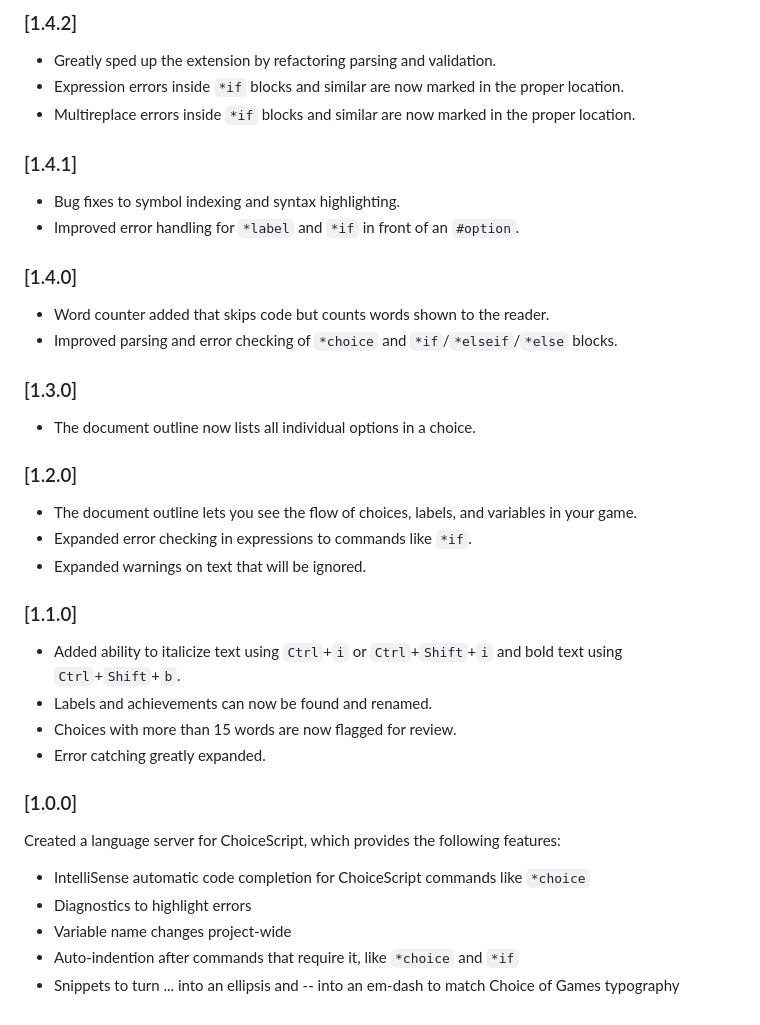
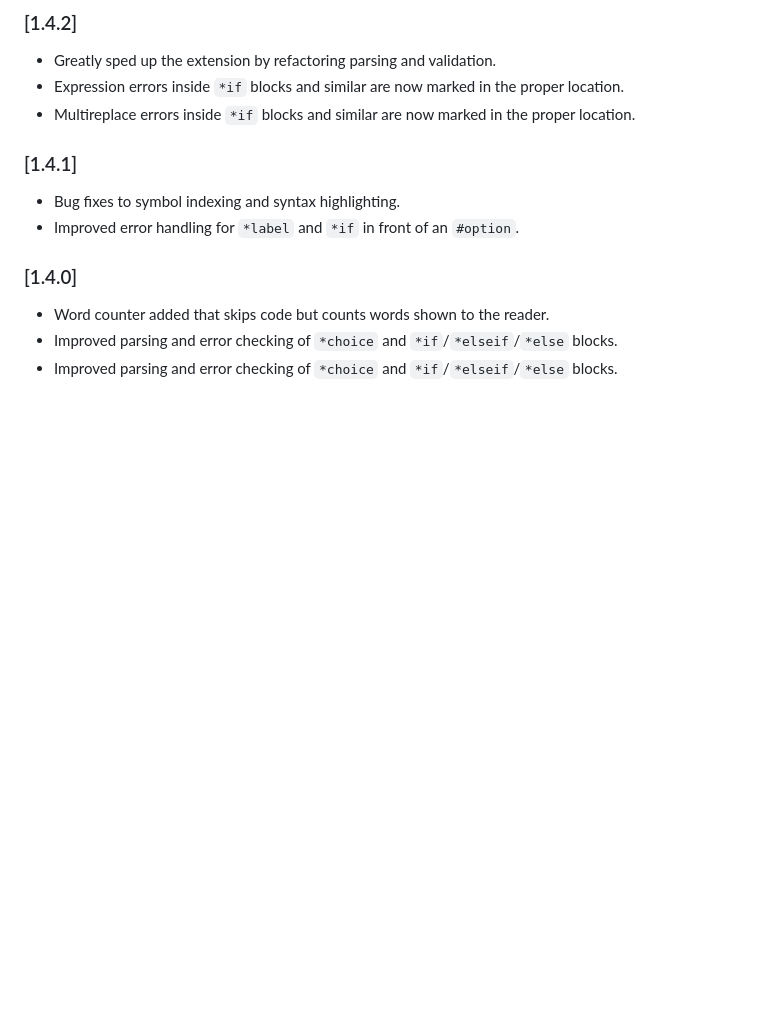
Before and after one commit to sgranade/choicescript_vscode, a Markdown page: README.md, the part around the change printed below. Rendered like a GitHub page; blank space fills up the shorter version.

Commit message:
Pre-2.0 updates.

```diff
--- a/README.md
+++ b/README.md
@@ -119,30 +123,4 @@ For writing ChoiceScript games, VS Code's auto-word suggestions can be annoying.
 
 - Word counter added that skips code but counts words shown to the reader.
 - Improved parsing and error checking of `*choice` and `*if`/`*elseif`/`*else` blocks.
-
-### [1.3.0]
-
-- The document outline now lists all individual options in a choice.
-
-### [1.2.0]
-
-- The document outline lets you see the flow of choices, labels, and variables in your game.
-- Expanded error checking in expressions to commands like `*if`.
-- Expanded warnings on text that will be ignored.
-
-### [1.1.0]
-
-- Added ability to italicize text using `Ctrl`+`i` or `Ctrl`+`Shift`+`i` and bold text using `Ctrl`+`Shift`+`b`.
-- Labels and achievements can now be found and renamed.
-- Choices with more than 15 words are now flagged for review.
-- Error catching greatly expanded.
-
-### [1.0.0]
-
-Created a language server for ChoiceScript, which provides the following features:
-
-- IntelliSense automatic code completion for ChoiceScript commands like `*choice`
-- Diagnostics to highlight errors
-- Variable name changes project-wide
-- Auto-indention after commands that require it, like `*choice` and `*if`
-- Snippets to turn ... into an ellipsis and -- into an em-dash to match Choice of Games typography
+- Improved parsing and error checking of `*choice` and `*if`/`*elseif`/`*else` blocks.
```
Also changed, not shown: other parts of README.md (+7 -3 lines), CHANGELOG.md (+3 -1 lines), TODO.md (+0 -1 lines), images/cs-test-error.png, images/run-cs-tests-context-menu.png, 6 other files.
